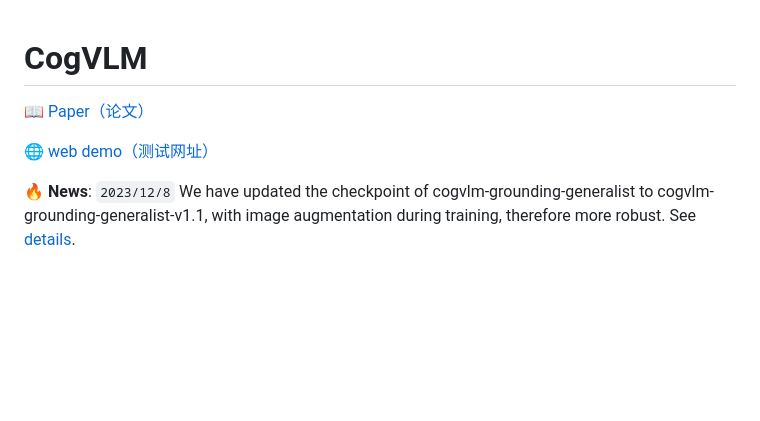
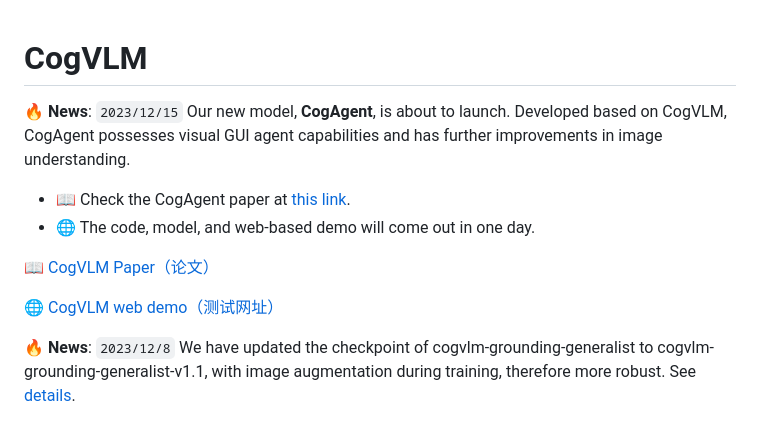
Before and after one commit to THUDM/CogVLM, a Markdown page: README.md, the part around the change. Drawn GitHub-style; blank space fills up the shorter version.

````diff
--- a/README.md
+++ b/README.md
@@ -1,8 +1,11 @@
 # CogVLM
+🔥 **News**: ```2023/12/15``` Our new model, **CogAgent**, is about to launch. Developed based on CogVLM, CogAgent possesses visual GUI agent capabilities and has further improvements in image understanding.
+- 📖 Check the CogAgent paper at [this link](https://arxiv.org/abs/2312.08914).
+- 🌐 The code, model, and web-based demo will come out in one day.
 
-📖 [Paper（论文）](https://arxiv.org/abs/2311.03079)
+📖 [CogVLM Paper（论文）](https://arxiv.org/abs/2311.03079)
 
-🌐 [web demo（测试网址）](http://36.103.203.44:7861/)
+🌐 [CogVLM web demo（测试网址）](http://36.103.203.44:7861/)
 
 🔥 **News**: ```2023/12/8``` We have updated the checkpoint of cogvlm-grounding-generalist to cogvlm-grounding-generalist-v1.1, with image augmentation during training, therefore more robust. See [details](#Introduction).
 
````
